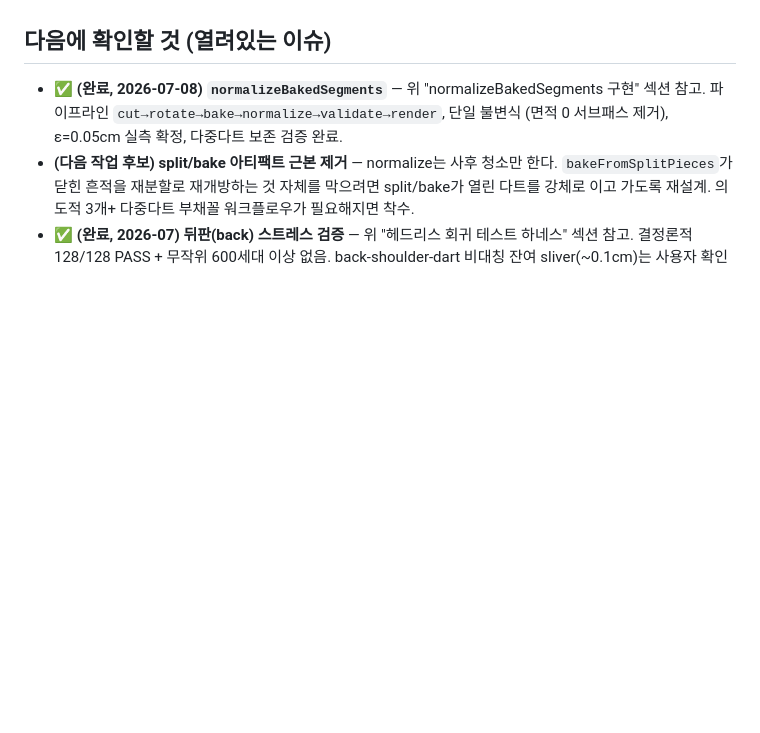
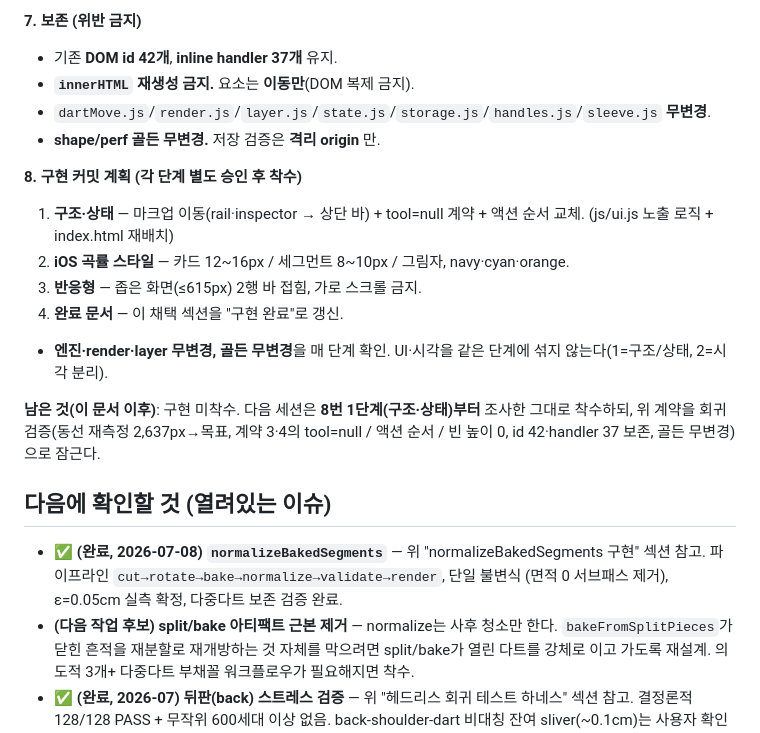
Before and after one commit to fantasticdesignerkim-cloud/pattern-editor, a Markdown page: CLAUDE.md, the part around one of its changes. Drawn GitHub-style; blank space fills up the shorter version.

Commit message:
Adopt the floating contextual canvas toolbar direction
Co-Authored-By: Claude Opus 4.8 <noreply@anthropic.com>

```diff
--- a/CLAUDE.md
+++ b/CLAUDE.md
@@ -1708,3 +1775,23 @@ notch identity 를 실제로 추적하는 설계가 먼저다.
+**7. 보존 (위반 금지)**
+- 기존 **DOM id 42개**, **inline handler 37개** 유지.
+- **`innerHTML` 재생성 금지.** 요소는 **이동만**(DOM 복제 금지).
+- `dartMove.js`/`render.js`/`layer.js`/`state.js`/`storage.js`/`handles.js`/`sleeve.js`
+  **무변경**.
+- **shape/perf 골든 무변경.** 저장 검증은 **격리 origin** 만.
+
+**8. 구현 커밋 계획 (각 단계 별도 승인 후 착수)**
+1. **구조·상태** — 마크업 이동(rail·inspector → 상단 바) + tool=null 계약 + 액션 순서
+   교체. (js/ui.js 노출 로직 + index.html 재배치)
+2. **iOS 곡률 스타일** — 카드 12~16px / 세그먼트 8~10px / 그림자, navy·cyan·orange.
+3. **반응형** — 좁은 화면(≤615px) 2행 바 접힘, 가로 스크롤 금지.
+4. **완료 문서** — 이 채택 섹션을 "구현 완료"로 갱신.
+- **엔진·render·layer 무변경, 골든 무변경**을 매 단계 확인. UI·시각을 같은 단계에
+  섞지 않는다(1=구조/상태, 2=시각 분리).
+
+**남은 것(이 문서 이후)**: 구현 미착수. 다음 세션은 **8번 1단계(구조·상태)부터**
+조사한 그대로 착수하되, 위 계약을 회귀 검증(동선 재측정 2,637px→목표, 계약 3·4의
+tool=null / 액션 순서 / 빈 높이 0, id 42·handler 37 보존, 골든 무변경)으로 잠근다.
+
 ## 다음에 확인할 것 (열려있는 이슈)
 
 - **✅ (완료, 2026-07-08) `normalizeBakedSegments`** — 위 "normalizeBakedSegments 구현"
```
Also changed, not shown: other parts of CLAUDE.md (+67 -0 lines).
